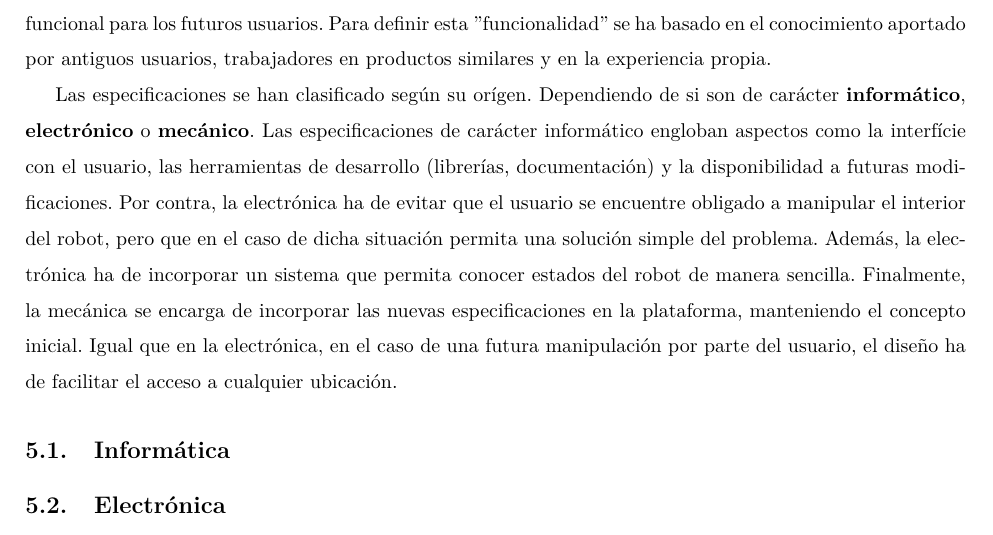
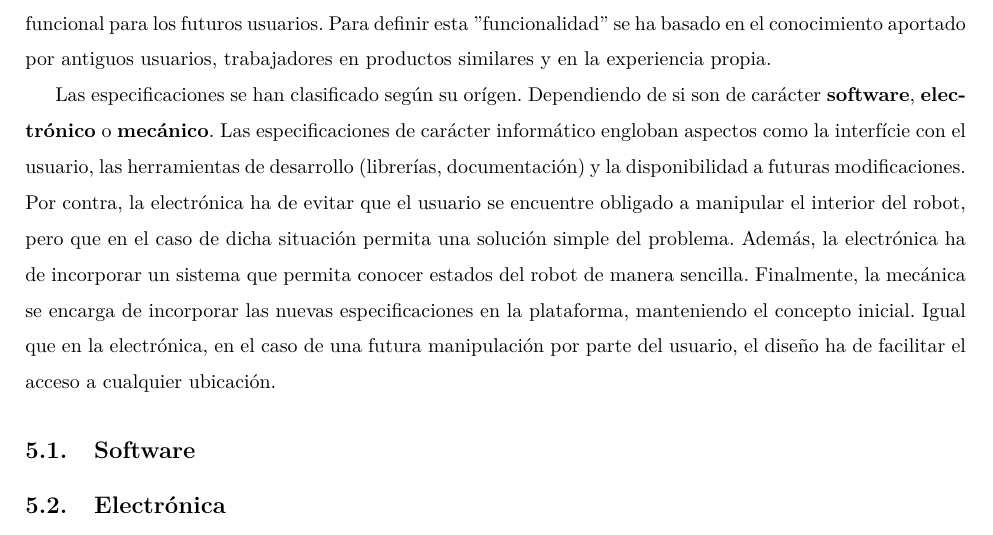
Before and after one commit to Guasch5000/RosPiBot, a LaTeX document (LaTex/WifiBotPi.tex): part of page 10 of 14 before the commit and part of page 10 of 15 after it, cut so that both start at the same text. Compiled offline with pdfLaTeX.

Commit message:
changing Informatica to Software concept

```diff
--- a/LaTex/WifiBotPi.tex
+++ b/LaTex/WifiBotPi.tex
@@ -183,9 +183,9 @@ Raspberry Pi es un ordenador del tama'no de una tarjeta de cr'edito desarrolado
 \section{Especificaciones}
 Tal y como se ha definido anteriormente, el objetivo de este proyecto consiste en ofrecer una plataforma funcional para los futuros usuarios. Para definir esta ''funcionalidad'' se ha basado en el conocimiento aportado por antiguos usuarios, trabajadores en productos similares y en la experiencia propia.
 
-Las especificaciones se han clasificado seg'un su or'igen. Dependiendo de si son de car'acter \textbf{inform'atico}, \textbf{electr'onico} o \textbf{mec'anico}. Las especificaciones de car'acter inform'atico engloban aspectos como la interf'icie con el usuario, las herramientas de desarrollo (librer'ias, documentaci'on) y la disponibilidad a futuras modificaciones. Por contra, la electr'onica ha de evitar que el usuario se encuentre obligado a manipular el interior del robot, pero que en el caso de dicha situaci'on permita una soluci'on simple del problema. Adem'as, la electr'onica ha de incorporar un sistema que permita conocer estados del robot de manera sencilla. Finalmente, la mec'anica se encarga de incorporar las nuevas especificaciones en la plataforma, manteniendo el concepto inicial. Igual que en la electr'onica, en el caso de una futura manipulaci'on por parte del usuario, el dise'no ha de facilitar el acceso a cualquier ubicaci'on.
+Las especificaciones se han clasificado seg'un su or'igen. Dependiendo de si son de car'acter \textbf{software}, \textbf{electr'onico} o \textbf{mec'anico}. Las especificaciones de car'acter inform'atico engloban aspectos como la interf'icie con el usuario, las herramientas de desarrollo (librer'ias, documentaci'on) y la disponibilidad a futuras modificaciones. Por contra, la electr'onica ha de evitar que el usuario se encuentre obligado a manipular el interior del robot, pero que en el caso de dicha situaci'on permita una soluci'on simple del problema. Adem'as, la electr'onica ha de incorporar un sistema que permita conocer estados del robot de manera sencilla. Finalmente, la mec'anica se encarga de incorporar las nuevas especificaciones en la plataforma, manteniendo el concepto inicial. Igual que en la electr'onica, en el caso de una futura manipulaci'on por parte del usuario, el dise'no ha de facilitar el acceso a cualquier ubicaci'on.
 
-\subsection{Inform'atica}
+\subsection{Software}
 
 \subsection{Electr'onica}
 
```
Also changed, not shown: LaTex/WifiBotPi.pdf, LaTex/WifiBotPi.tex (1 more changed lines), 4 other files.
